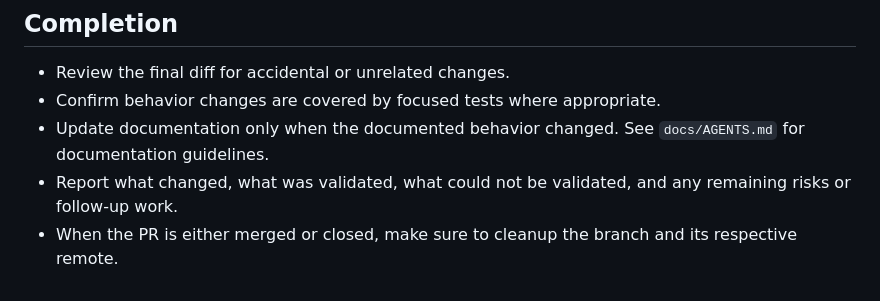
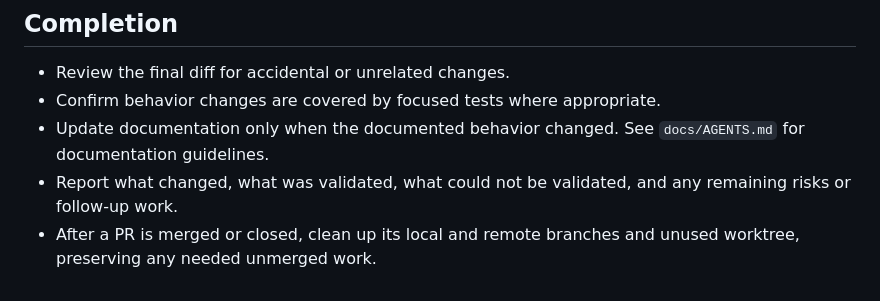
Before and after one commit to YounesCodes/control-room, a Markdown page: AGENTS.md, the part around the change. Rendered like a GitHub page.

Commit message:
Clarify post-PR worktree cleanup (#147)

```diff
--- a/AGENTS.md
+++ b/AGENTS.md
@@ -50,4 +50,4 @@ Fix failures introduced by the requested change and rerun the affected checks.
 - Confirm behavior changes are covered by focused tests where appropriate.
 - Update documentation only when the documented behavior changed. See `docs/AGENTS.md` for documentation guidelines.
 - Report what changed, what was validated, what could not be validated, and any remaining risks or follow-up work.
-- When the PR is either merged or closed, make sure to cleanup the branch and its respective remote.
+- After a PR is merged or closed, clean up its local and remote branches and unused worktree, preserving any needed unmerged work.
```
